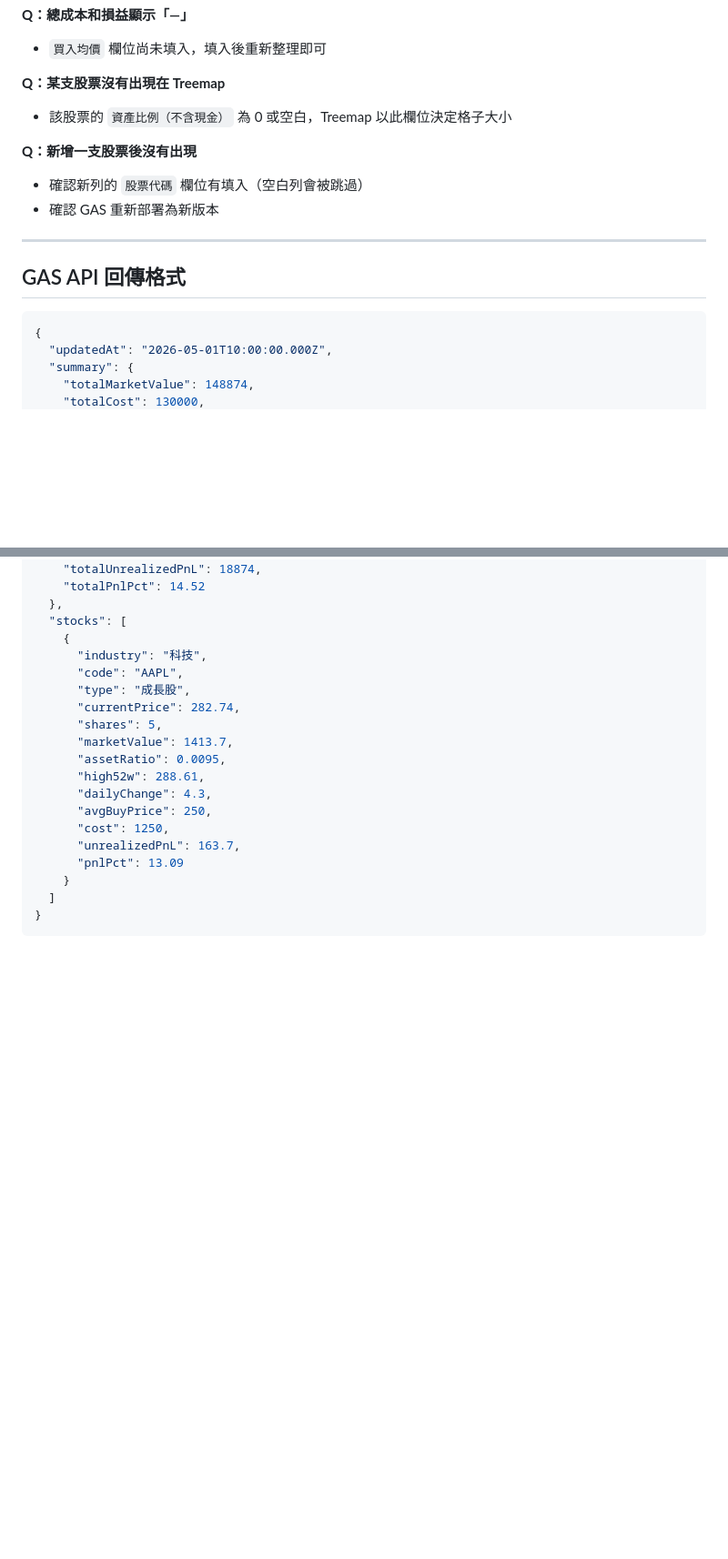
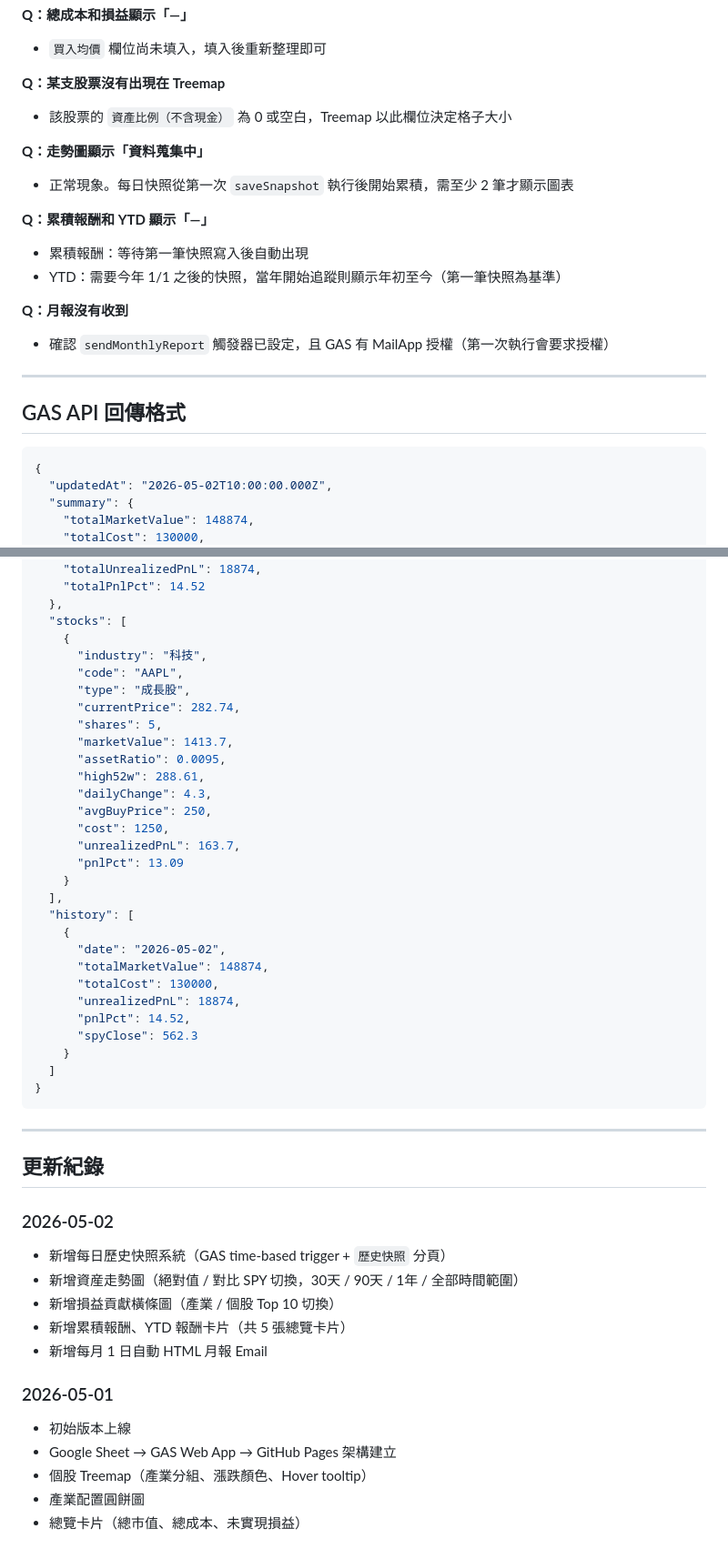
Before and after one commit to goofi0211/portfolio-dashboard, a Markdown page: README.md, 2 parts joined by grey strips. Shown at 91% size. GitHub-like rendering; blank space fills up the shorter version.

````diff
--- a/README.md
+++ b/README.md
@@ -120,9 +189,15 @@ const GAS_URL = 'https://script.google.com/macros/s/YOUR_SCRIPT_ID/exec';
 **Q：某支股票沒有出現在 Treemap**
 - 該股票的 `資產比例（不含現金）` 為 0 或空白，Treemap 以此欄位決定格子大小
 
-**Q：新增一支股票後沒有出現**
-- 確認新列的 `股票代碼` 欄位有填入（空白列會被跳過）
-- 確認 GAS 重新部署為新版本
+**Q：走勢圖顯示「資料蒐集中」**
+- 正常現象。每日快照從第一次 `saveSnapshot` 執行後開始累積，需至少 2 筆才顯示圖表
+
+**Q：累積報酬和 YTD 顯示「—」**
+- 累積報酬：等待第一筆快照寫入後自動出現
+- YTD：需要今年 1/1 之後的快照，當年開始追蹤則顯示年初至今（第一筆快照為基準）
+
+**Q：月報沒有收到**
+- 確認 `sendMonthlyReport` 觸發器已設定，且 GAS 有 MailApp 授權（第一次執行會要求授權）
 
 ---
 
@@ -130,7 +205,7 @@ const GAS_URL = 'https://script.google.com/macros/s/YOUR_SCRIPT_ID/exec';
 
 ```json
 {
-  "updatedAt": "2026-05-01T10:00:00.000Z",
+  "updatedAt": "2026-05-02T10:00:00.000Z",
   "summary": {
     "totalMarketValue": 148874,
     "totalCost": 130000,
@@ -153,6 +228,34 @@ const GAS_URL = 'https://script.google.com/macros/s/YOUR_SCRIPT_ID/exec';
       "unrealizedPnL": 163.7,
       "pnlPct": 13.09
     }
+  ],
+  "history": [
+    {
+      "date": "2026-05-02",
+      "totalMarketValue": 148874,
+      "totalCost": 130000,
+      "unrealizedPnL": 18874,
+      "pnlPct": 14.52,
+      "spyClose": 562.3
+    }
   ]
 }
 ```
+
+---
+
+## 更新紀錄
+
+### 2026-05-02
+- 新增每日歷史快照系統（GAS time-based trigger + `歷史快照` 分頁）
+- 新增資産走勢圖（絕對值 / 對比 SPY 切換，30天 / 90天 / 1年 / 全部時間範圍）
+- 新增損益貢獻橫條圖（產業 / 個股 Top 10 切換）
+- 新增累積報酬、YTD 報酬卡片（共 5 張總覽卡片）
+- 新增每月 1 日自動 HTML 月報 Email
+
+### 2026-05-01
+- 初始版本上線
+- Google Sheet → GAS Web App → GitHub Pages 架構建立
+- 個股 Treemap（產業分組、漲跌顏色、Hover tooltip）
+- 產業配置圓餅圖
+- 總覽卡片（總市值、總成本、未實現損益）
````
Also changed, not shown: other parts of README.md (+88 -19 lines).
